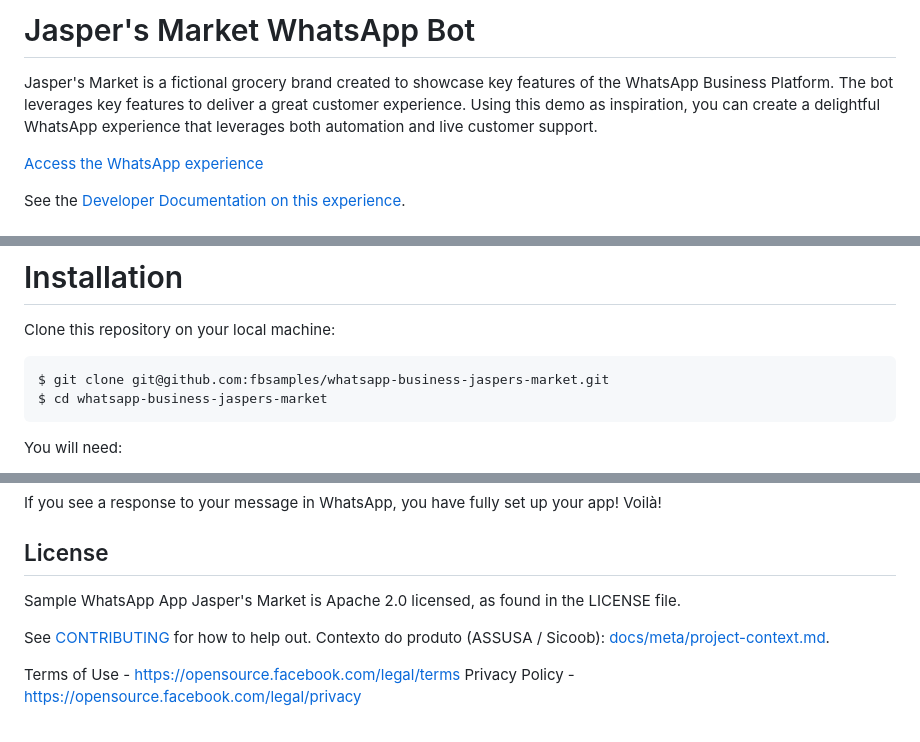
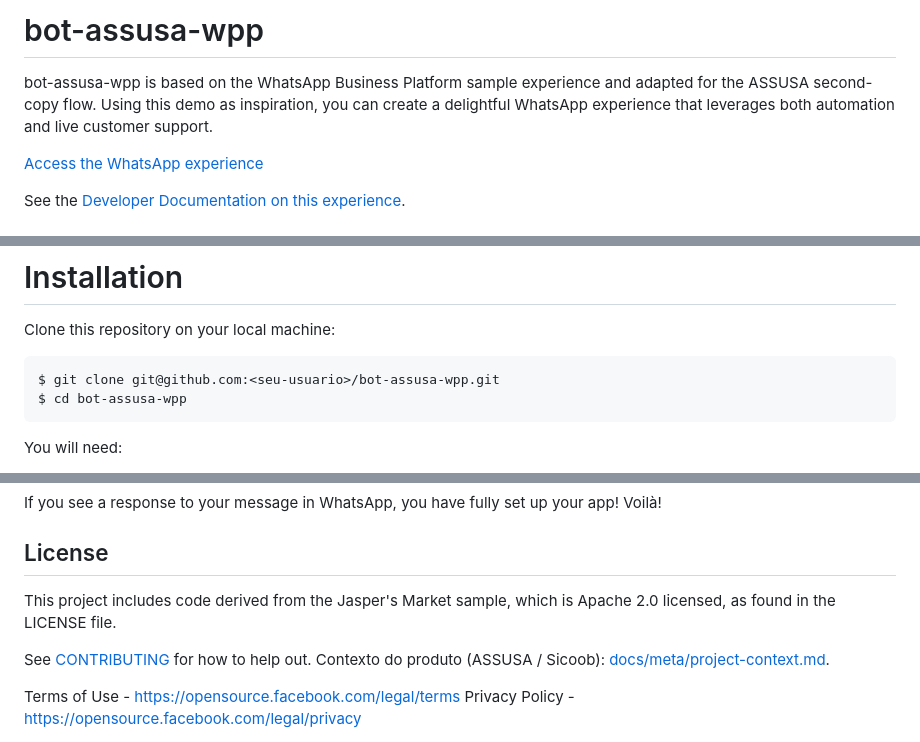
Before and after one commit to joaovianaamr/Assusa, a Markdown page: README.md, 3 parts joined by grey strips. Rendered like a GitHub page.

Commit message:
docs: atualizar contexto para bot-assusa-wpp
Documenta o rename do projeto e ajusta a referência ao sample Jasper's Market para refletir o escopo atual da ASSUSA/Sicoob.

Co-authored-by: Cursor <cursoragent@cursor.com>

````diff
--- a/README.md
+++ b/README.md
@@ -1,6 +1,6 @@
-# Jasper's Market WhatsApp Bot
+# bot-assusa-wpp
 
-Jasper's Market is a fictional grocery brand created to showcase key features of the WhatsApp Business Platform. The bot leverages key features to deliver a great customer experience. Using this demo as inspiration, you can create a delightful WhatsApp experience that leverages both automation and live customer support.
+bot-assusa-wpp is based on the WhatsApp Business Platform sample experience and adapted for the ASSUSA second-copy flow. Using this demo as inspiration, you can create a delightful WhatsApp experience that leverages both automation and live customer support.
 
 [Access the WhatsApp experience](https://wa.me/15558813169?text=Get+started)
 
@@ -39,8 +39,8 @@ Before you begin, make sure you have completed all of the requirements listed ab
 Clone this repository on your local machine:
 
 ```bash
-$ git clone git@github.com:fbsamples/whatsapp-business-jaspers-market.git
-$ cd whatsapp-business-jaspers-market
+$ git clone git@github.com:<seu-usuario>/bot-assusa-wpp.git
+$ cd bot-assusa-wpp
 ```
 
 You will need:
@@ -139,7 +139,7 @@ If you see a response to your message in WhatsApp, you have fully set up your ap
 
 ## License
 
-Sample WhatsApp App Jasper's Market is Apache 2.0 licensed, as found in the LICENSE file.
+This project includes code derived from the Jasper's Market sample, which is Apache 2.0 licensed, as found in the LICENSE file.
 
 See [CONTRIBUTING](docs/meta/CONTRIBUTING.md) for how to help out. Contexto do produto (ASSUSA / Sicoob): [docs/meta/project-context.md](docs/meta/project-context.md).
 
````
Also changed, not shown: docs/meta/project-context.md (+3 -1 lines).
